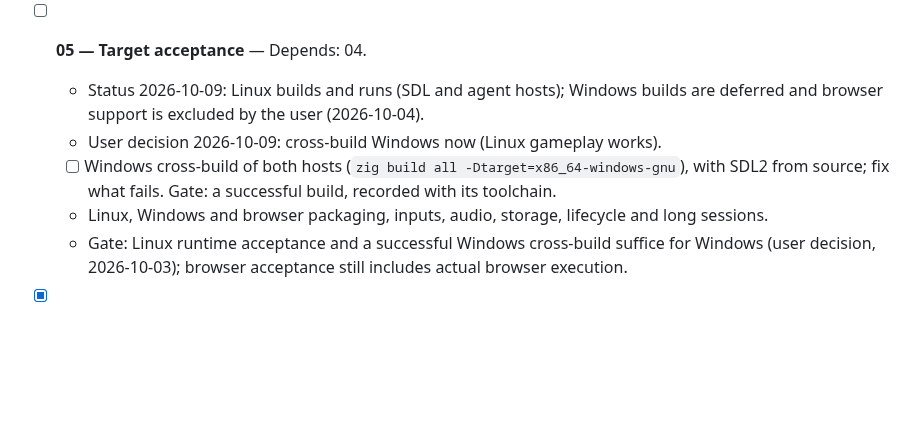
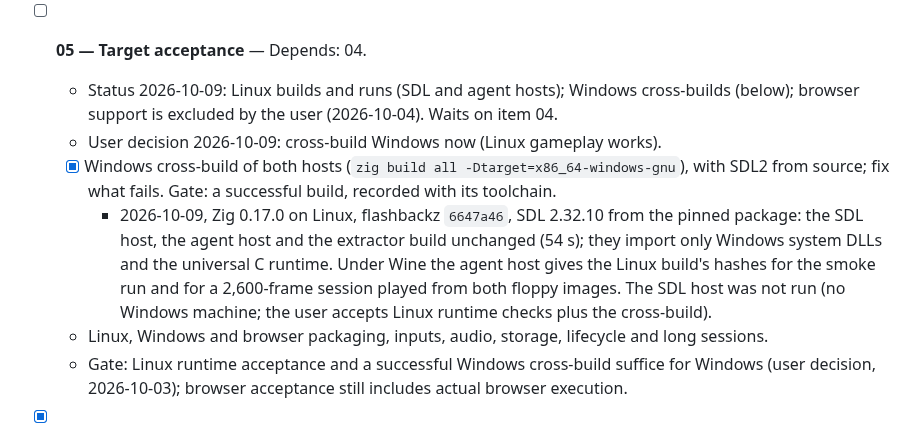
Before and after one commit to jdmichaud/flashbackz, a Markdown page: PLAN.md, the part around the change. Rendered like a GitHub page; blank space fills up the shorter version.

Commit message:
windows: the cross-build works unchanged; the agent host matches Linux under Wine
zig build all -Dtarget=x86_64-windows-gnu builds both hosts and the extractor with SDL2 from
its pinned sources. Under Wine the Windows agent host reproduces the Linux hashes of the smoke
run and of a 2,600-frame session played from both floppy images. README: how to build and run.

Co-Authored-By: Claude Opus 5.5 <noreply@anthropic.com>

```diff
--- a/PLAN.md
+++ b/PLAN.md
@@ -323,11 +323,17 @@ gates. All runtime work uses the original as the reference; no approximate accep
     (user decision, 2026-10-03). Reuse only generic chip code after review, with its tests and
     attribution; Flashback's audio engine is independently designed and verified.
 - [ ] **05 — Target acceptance** — Depends: 04.
-  - Status 2026-10-09: Linux builds and runs (SDL and agent hosts); Windows builds are deferred
-    and browser support is excluded by the user (2026-10-04).
+  - Status 2026-10-09: Linux builds and runs (SDL and agent hosts); Windows cross-builds (below);
+    browser support is excluded by the user (2026-10-04). Waits on item 04.
   - User decision 2026-10-09: cross-build Windows now (Linux gameplay works).
-  - [ ] Windows cross-build of both hosts (`zig build all -Dtarget=x86_64-windows-gnu`), with
+  - [x] Windows cross-build of both hosts (`zig build all -Dtarget=x86_64-windows-gnu`), with
     SDL2 from source; fix what fails. Gate: a successful build, recorded with its toolchain.
+    - 2026-10-09, Zig 0.17.0 on Linux, flashbackz `6647a46`, SDL 2.32.10 from the pinned
+      package: the SDL host, the agent host and the extractor build unchanged (54 s); they
+      import only Windows system DLLs and the universal C runtime. Under Wine the agent host
+      gives the Linux build's hashes for the smoke run and for a 2,600-frame session played
+      from both floppy images. The SDL host was not run (no Windows machine; the user accepts
+      Linux runtime checks plus the cross-build).
   - Linux, Windows and browser packaging, inputs, audio, storage, lifecycle and long sessions.
   - Gate: Linux runtime acceptance and a successful Windows cross-build suffice for Windows
     (user decision, 2026-10-03); browser acceptance still includes actual browser execution.
```
Also changed, not shown: README.md (+4 -2 lines).
